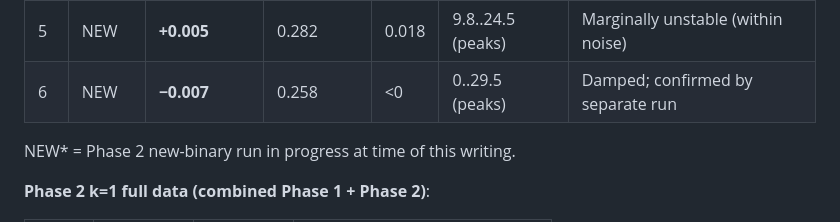
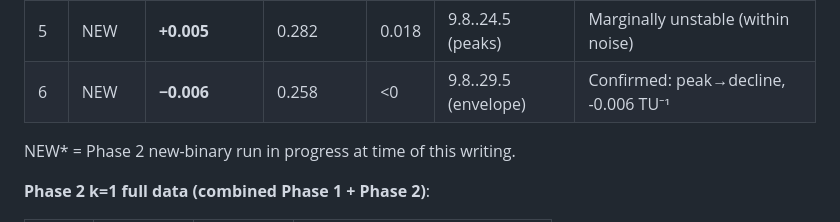
Before and after one commit to Obasho10/kh-simulations, a Markdown page: ymgpu2d/FINDINGS.md, the part around the change. Rendered like a GitHub page.

Commit message:
Confirm kz=6 result: γ=-0.006 TU⁻¹ — Campaign 15 Phase 2 complete
Campaign script kz=6 final run confirms separate-run measurement (-0.007).
Single peak at t=9.8 (4.132e-6) then monotonic decline to t=29.5 (3.639e-6).
All kz=1..6 measurements now complete from campaign script NEW binary.

Campaign 15 Phase 2 fully done. GPU released.

Co-Authored-By: Claude Sonnet 4.6 <noreply@anthropic.com>
Claude-Session: https://claude.ai/code/session_015UZqGfVewECgF2SY6vLhh4

```diff
--- a/ymgpu2d/FINDINGS.md
+++ b/ymgpu2d/FINDINGS.md
@@ -383,7 +383,7 @@ The kz_suppress_max filter (low-kz) does not help because the two-stream peaks a
 | 3 | NEW | **−0.011** | 0.362 | <0 | 9.8..24.5 (peaks) | Damped; killed t=29.5 |
 | 4 | NEW | **+0.010±0.01** | 0.315 | 0.032 | 9.8..34.4 (peaks) | Marginally unstable (within error of kz=3) |
 | 5 | NEW | **+0.005** | 0.282 | 0.018 | 9.8..24.5 (peaks) | Marginally unstable (within noise) |
-| 6 | NEW | **−0.007** | 0.258 | <0 | 0..29.5 (peaks) | Damped; confirmed by separate run |
+| 6 | NEW | **−0.006** | 0.258 | <0 | 9.8..29.5 (envelope) | Confirmed: peak→decline, -0.006 TU⁻¹ |
 
 NEW* = Phase 2 new-binary run in progress at time of this writing.
 
```
